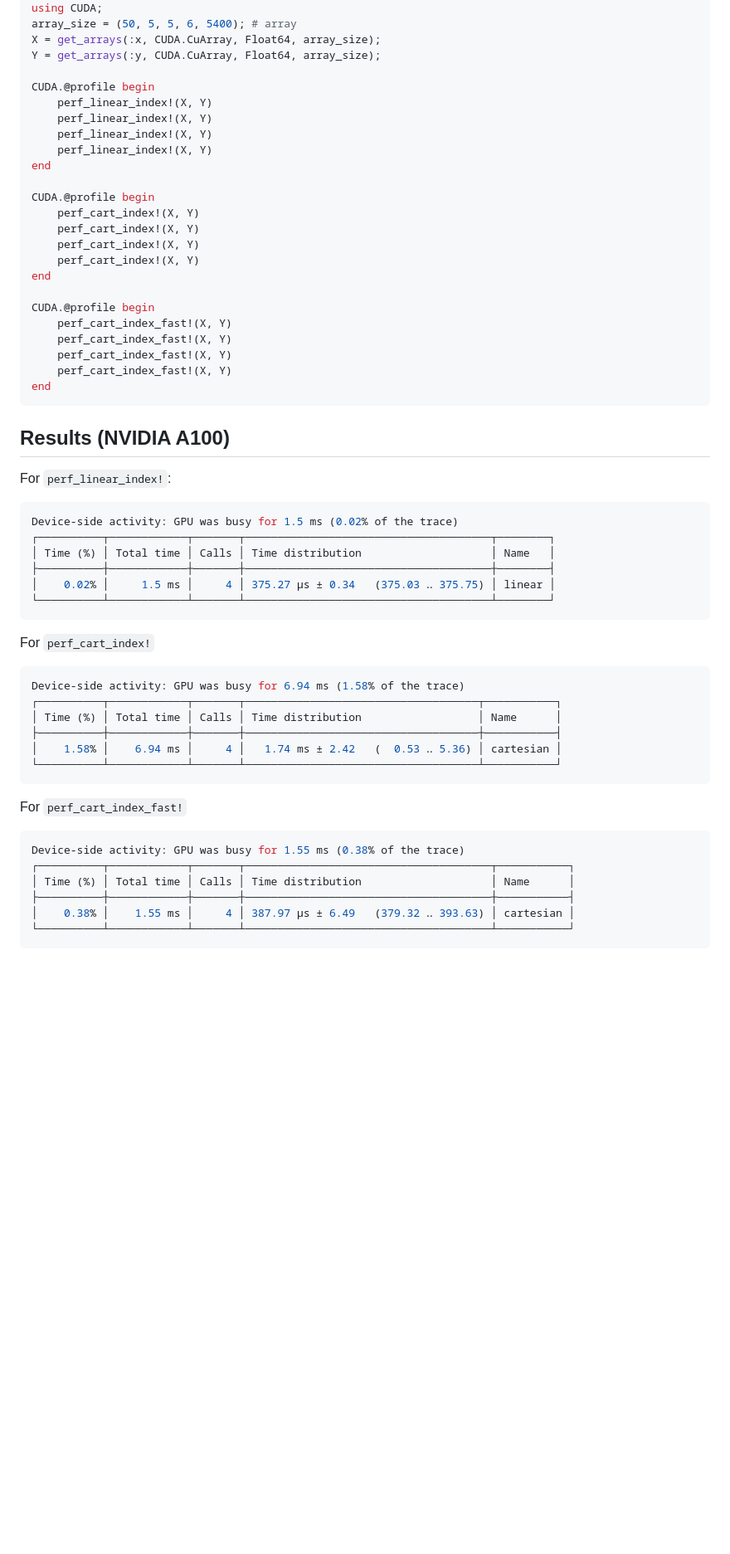
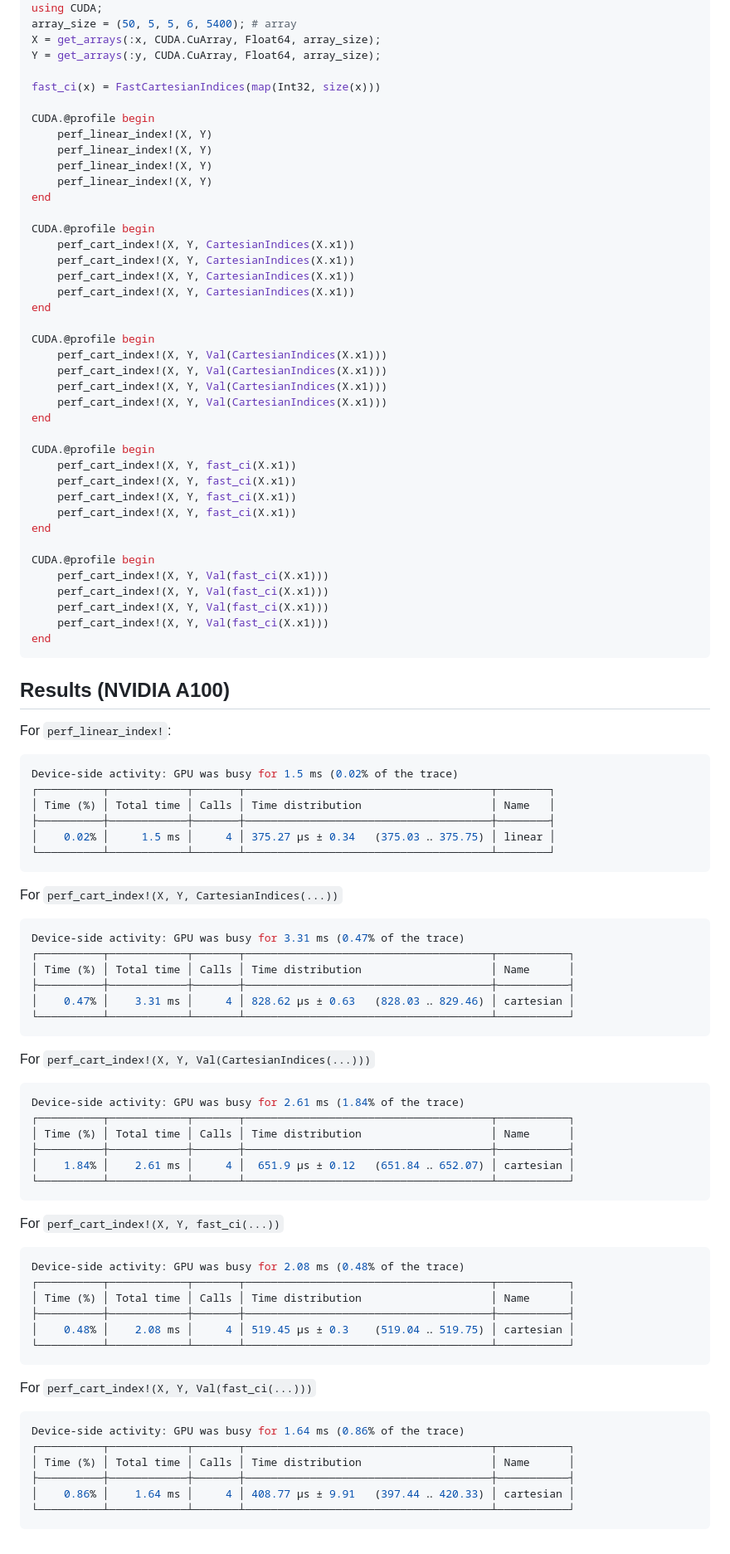
Before and after one commit to CliMA/ClimaCartesianIndices.jl, a Markdown page: docs/src/index.md, the part around one of its changes. Shown at 83% size. Drawn GitHub-style; blank space fills up the shorter version.

Commit message:
Improve docs example

````diff
--- a/docs/src/index.md
+++ b/docs/src/index.md
@@ -97,6 +99,8 @@ array_size = (50, 5, 5, 6, 5400); # array
 X = get_arrays(:x, CUDA.CuArray, Float64, array_size);
 Y = get_arrays(:y, CUDA.CuArray, Float64, array_size);
 
+fast_ci(x) = FastCartesianIndices(map(Int32, size(x)))
+
 CUDA.@profile begin
     perf_linear_index!(X, Y)
     perf_linear_index!(X, Y)
@@ -105,17 +109,31 @@ CUDA.@profile begin
 end
 
 CUDA.@profile begin
-    perf_cart_index!(X, Y)
-    perf_cart_index!(X, Y)
-    perf_cart_index!(X, Y)
-    perf_cart_index!(X, Y)
+    perf_cart_index!(X, Y, CartesianIndices(X.x1))
+    perf_cart_index!(X, Y, CartesianIndices(X.x1))
+    perf_cart_index!(X, Y, CartesianIndices(X.x1))
+    perf_cart_index!(X, Y, CartesianIndices(X.x1))
 end
 
 CUDA.@profile begin
-    perf_cart_index_fast!(X, Y)
-    perf_cart_index_fast!(X, Y)
-    perf_cart_index_fast!(X, Y)
-    perf_cart_index_fast!(X, Y)
+    perf_cart_index!(X, Y, Val(CartesianIndices(X.x1)))
+    perf_cart_index!(X, Y, Val(CartesianIndices(X.x1)))
+    perf_cart_index!(X, Y, Val(CartesianIndices(X.x1)))
+    perf_cart_index!(X, Y, Val(CartesianIndices(X.x1)))
+end
+
+CUDA.@profile begin
+    perf_cart_index!(X, Y, fast_ci(X.x1))
+    perf_cart_index!(X, Y, fast_ci(X.x1))
+    perf_cart_index!(X, Y, fast_ci(X.x1))
+    perf_cart_index!(X, Y, fast_ci(X.x1))
+end
+
+CUDA.@profile begin
+    perf_cart_index!(X, Y, Val(fast_ci(X.x1)))
+    perf_cart_index!(X, Y, Val(fast_ci(X.x1)))
+    perf_cart_index!(X, Y, Val(fast_ci(X.x1)))
+    perf_cart_index!(X, Y, Val(fast_ci(X.x1)))
 end
 ```
 
@@ -131,23 +149,42 @@ Device-side activity: GPU was busy for 1.5 ms (0.02% of the trace)
 └──────────┴────────────┴───────┴──────────────────────────────────────┴────────┘
 ```
 
-For `perf_cart_index!`
+For `perf_cart_index!(X, Y, CartesianIndices(...))`
 ```julia
-Device-side activity: GPU was busy for 6.94 ms (1.58% of the trace)
-┌──────────┬────────────┬───────┬────────────────────────────────────┬───────────┐
-│ Time (%) │ Total time │ Calls │ Time distribution                  │ Name      │
-├──────────┼────────────┼───────┼────────────────────────────────────┼───────────┤
-│    1.58% │    6.94 ms │     4 │   1.74 ms ± 2.42   (  0.53 ‥ 5.36) │ cartesian │
-└──────────┴────────────┴───────┴────────────────────────────────────┴───────────┘
-```
-
-For `perf_cart_index_fast!`
-
-```julia
-Device-side activity: GPU was busy for 1.55 ms (0.38% of the trace)
+Device-side activity: GPU was busy for 3.31 ms (0.47% of the trace)
 ┌──────────┬────────────┬───────┬──────────────────────────────────────┬───────────┐
 │ Time (%) │ Total time │ Calls │ Time distribution                    │ Name      │
 ├──────────┼────────────┼───────┼──────────────────────────────────────┼───────────┤
-│    0.38% │    1.55 ms │     4 │ 387.97 µs ± 6.49   (379.32 ‥ 393.63) │ cartesian │
+│    0.47% │    3.31 ms │     4 │ 828.62 µs ± 0.63   (828.03 ‥ 829.46) │ cartesian │
 └──────────┴────────────┴───────┴──────────────────────────────────────┴───────────┘
 ```
+
+For `perf_cart_index!(X, Y, Val(CartesianIndices(...)))`
+```julia
+Device-side activity: GPU was busy for 2.61 ms (1.84% of the trace)
+┌──────────┬────────────┬───────┬──────────────────────────────────────┬───────────┐
+│ Time (%) │ Total time │ Calls │ Time distribution                    │ Name      │
+├──────────┼────────────┼───────┼──────────────────────────────────────┼───────────┤
+│    1.84% │    2.61 ms │     4 │  651.9 µs ± 0.12   (651.84 ‥ 652.07) │ cartesian │
+└──────────┴────────────┴───────┴──────────────────────────────────────┴───────────┘
+```
+
+For `perf_cart_index!(X, Y, fast_ci(...))`
+```julia
+Device-side activity: GPU was busy for 2.08 ms (0.48% of the trace)
+┌──────────┬────────────┬───────┬──────────────────────────────────────┬───────────┐
+│ Time (%) │ Total time │ Calls │ Time distribution                    │ Name      │
+├──────────┼────────────┼───────┼──────────────────────────────────────┼───────────┤
+│    0.48% │    2.08 ms │     4 │ 519.45 µs ± 0.3    (519.04 ‥ 519.75) │ cartesian │
+└──────────┴────────────┴───────┴──────────────────────────────────────┴───────────┘
+```
+
+For `perf_cart_index!(X, Y, Val(fast_ci(...)))`
+```julia
+Device-side activity: GPU was busy for 1.64 ms (0.86% of the trace)
+┌──────────┬────────────┬───────┬──────────────────────────────────────┬───────────┐
+│ Time (%) │ Total time │ Calls │ Time distribution                    │ Name      │
+├──────────┼────────────┼───────┼──────────────────────────────────────┼───────────┤
+│    0.86% │    1.64 ms │     4 │ 408.77 µs ± 9.91   (397.44 ‥ 420.33) │ cartesian │
+└──────────┴────────────┴───────┴──────────────────────────────────────┴───────────┘
+```
````
Also changed, not shown: other parts of docs/src/index.md (+6 -4 lines).
